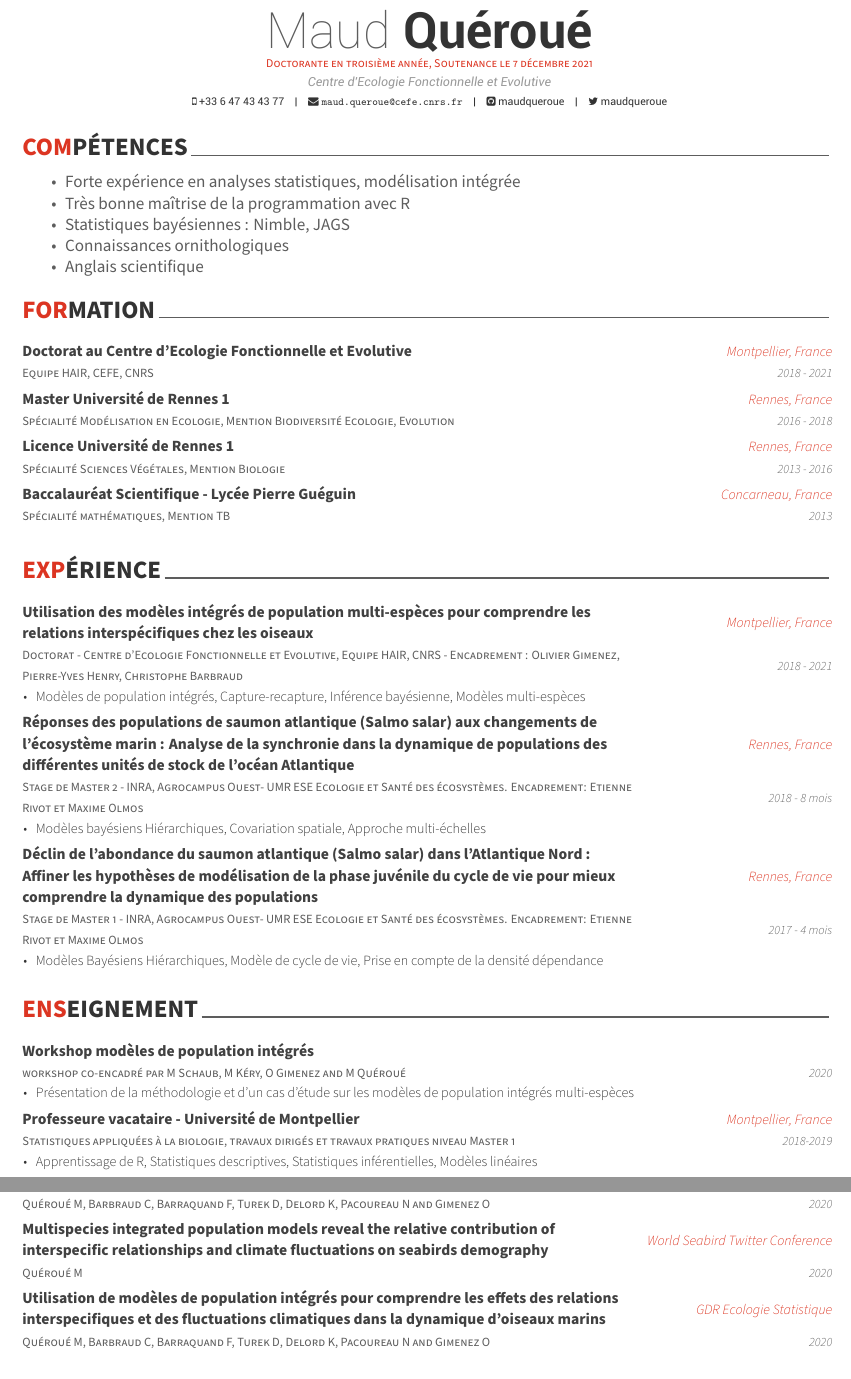
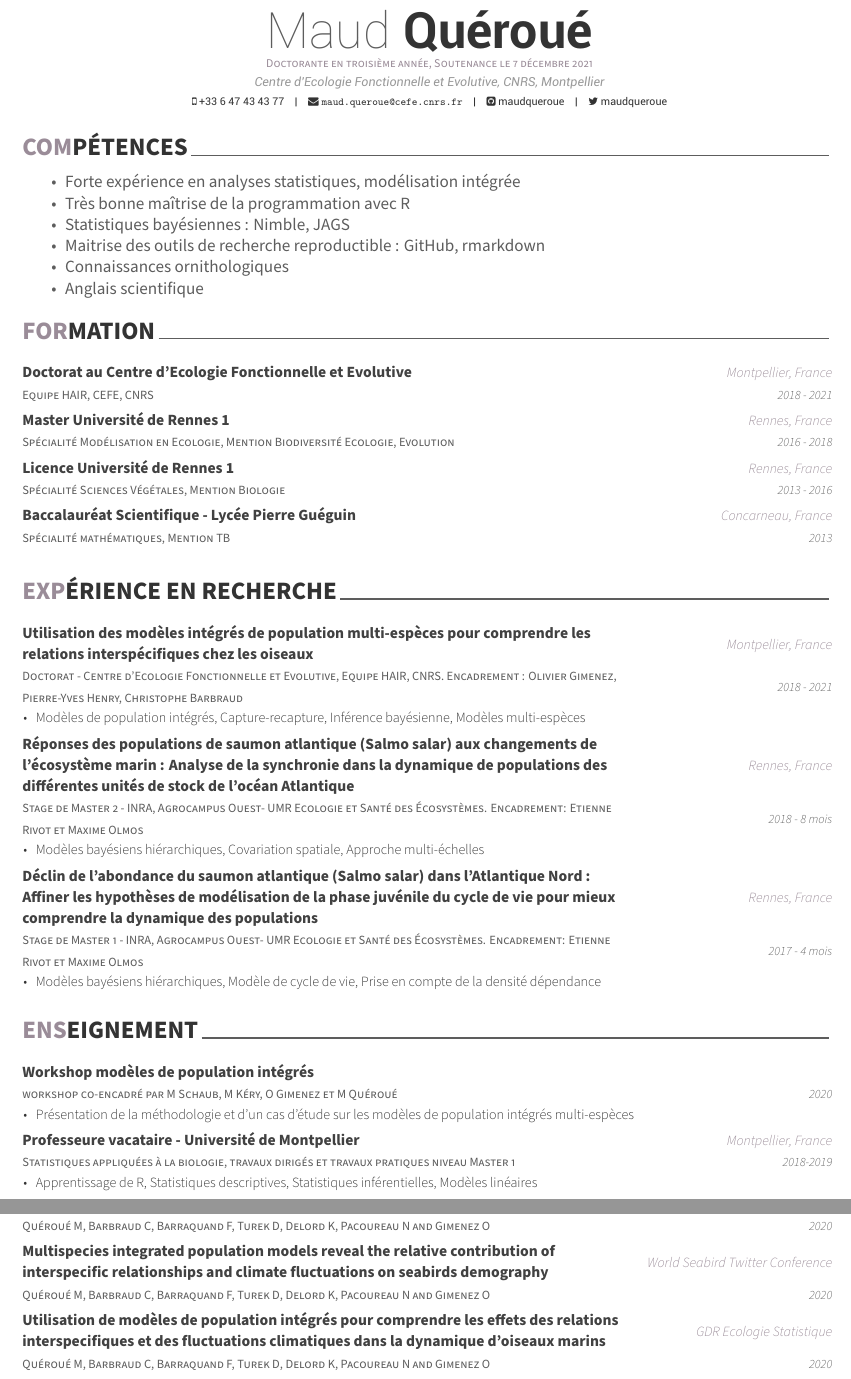
Before and after one commit to maudqueroue/CV, an R Markdown document (CV.Rmd): two parts of pages 1 and 2 of 2, joined at a grey line, cut so that both start at the same text. The pictures show the output file CV.pdf that the author committed with the source.

Commit message:
Mise à jour CV :llama:

````diff
--- a/CV.Rmd
+++ b/CV.Rmd
@@ -2,7 +2,7 @@
 name: Maud
 surname: Quéroué
 position: "Doctorante en troisième année, Soutenance le 7 décembre 2021"
-address: "Centre d'Ecologie Fonctionnelle et Evolutive"
+address: "Centre d'Ecologie Fonctionnelle et Evolutive, CNRS, Montpellier"
 phone: +33 6 47 43 43 77
 email: "maud.queroue@cefe.cnrs.fr"
 twitter: maudqueroue
@@ -21,6 +21,7 @@ library(vitae)
  * Forte expérience en analyses statistiques, modélisation intégrée
  * Très bonne maîtrise de la programmation avec R
  * Statistiques bayésiennes : Nimble, JAGS
+ * Maitrise des outils de recherche reproductible : GitHub, rmarkdown
  * Connaissances ornithologiques
  * Anglais scientifique
 
@@ -39,15 +40,15 @@ tribble(
   detailed_entries(Degree, Year, Institution, Where)
 ```
 
-# EXPÉRIENCE
+# EXPÉRIENCE EN RECHERCHE
 
 ```{r}
 library(tibble)
 tribble(
   ~ Degree, ~ Year, ~ Institution, ~ Where, ~ this_is_the_list,
- "Doctorat - Centre d'Ecologie Fonctionnelle et Evolutive, Equipe HAIR, CNRS - Encadrement : Olivier Gimenez, Pierre-Yves Henry, Christophe Barbraud", "2018 - 2021", "Utilisation des modèles intégrés de population multi-espèces pour comprendre les relations interspécifiques chez les oiseaux", "Montpellier, France","Modèles de population intégrés, Capture-recapture, Inférence bayésienne, Modèles multi-espèces",
-  "Stage de Master 2 - INRA, Agrocampus Ouest- UMR ESE Ecologie et Santé des écosystèmes. Encadrement: Etienne Rivot et Maxime Olmos", "2018 - 8 mois", "Réponses des populations de saumon atlantique (Salmo salar) aux changements de l’écosystème marin : Analyse de la synchronie dans la dynamique de populations des différentes unités de stock de l’océan Atlantique", "Rennes, France","Modèles bayésiens Hiérarchiques, Covariation spatiale, Approche multi-échelles",
-  "Stage de Master 1 - INRA, Agrocampus Ouest- UMR ESE Ecologie et Santé des écosystèmes. Encadrement: Etienne Rivot et Maxime Olmos", "2017 - 4 mois", "Déclin de l’abondance du saumon atlantique (Salmo salar) dans l’Atlantique Nord : Affiner les hypothèses de modélisation de la phase juvénile du cycle de vie pour mieux comprendre la dynamique des populations", "Rennes, France","Modèles Bayésiens Hiérarchiques, Modèle de cycle de vie, Prise en compte de la densité dépendance"
+ "Doctorat - Centre d'Ecologie Fonctionnelle et Evolutive, Equipe HAIR, CNRS. Encadrement : Olivier Gimenez, Pierre-Yves Henry, Christophe Barbraud", "2018 - 2021", "Utilisation des modèles intégrés de population multi-espèces pour comprendre les relations interspécifiques chez les oiseaux", "Montpellier, France","Modèles de population intégrés, Capture-recapture, Inférence bayésienne, Modèles multi-espèces",
+  "Stage de Master 2 - INRA, Agrocampus Ouest- UMR Ecologie et Santé des Écosystèmes. Encadrement: Etienne Rivot et Maxime Olmos", "2018 - 8 mois", "Réponses des populations de saumon atlantique (Salmo salar) aux changements de l’écosystème marin : Analyse de la synchronie dans la dynamique de populations des différentes unités de stock de l’océan Atlantique", "Rennes, France","Modèles bayésiens hiérarchiques, Covariation spatiale, Approche multi-échelles",
+  "Stage de Master 1 - INRA, Agrocampus Ouest- UMR Ecologie et Santé des Écosystèmes. Encadrement: Etienne Rivot et Maxime Olmos", "2017 - 4 mois", "Déclin de l’abondance du saumon atlantique (Salmo salar) dans l’Atlantique Nord : Affiner les hypothèses de modélisation de la phase juvénile du cycle de vie pour mieux comprendre la dynamique des populations", "Rennes, France","Modèles bayésiens hiérarchiques, Modèle de cycle de vie, Prise en compte de la densité dépendance"
 ) %>%
   detailed_entries(Degree, Year, Institution, Where, this_is_the_list, .protect = FALSE)
 ```
@@ -58,7 +59,7 @@ tribble(
 library(tibble)
 tribble(
   ~ Degree, ~ Year, ~ Institution, ~ Where, ~ this_is_the_list,
- "workshop co-encadré par M Schaub, M Kéry, O Gimenez and M Quéroué", "2020", "Workshop modèles de population intégrés", "","Présentation de la méthodologie et d'un cas d'étude sur les modèles de population intégrés multi-espèces",
+ "workshop co-encadré par M Schaub, M Kéry, O Gimenez et M Quéroué", "2020", "Workshop modèles de population intégrés", "","Présentation de la méthodologie et d'un cas d'étude sur les modèles de population intégrés multi-espèces",
   "Statistiques appliquées à la biologie, travaux dirigés et travaux pratiques niveau Master 1", "2018-2019", "Professeure vacataire - Université de Montpellier", "Montpellier, France","Apprentissage de R, Statistiques descriptives, Statistiques inférentielles, Modèles linéaires"
 ) %>%
   detailed_entries(Degree, Year, Institution, Where, this_is_the_list, .protect = FALSE)
@@ -98,7 +99,7 @@ tribble(
   ~ Degree, ~ Year, ~ Institution, ~ Where,
  "Quéroué M, Henry P-Y, Barraquand F and Gimenez O", "2021", "Using multispecies integrated population model to understand competition between birds: A case study on Great tits and Blue tits", "EURING Analytical Meeting & Workshop",
   "Quéroué M, Barbraud C, Barraquand F, Turek D, Delord K, Pacoureau N and Gimenez O", "2020", "Revealing how interspecific relationships and environmental fluctuations affect seabirds’ population dynamics: A multispecies demography approach", "International Statistical Ecology Conference",
-   "Quéroué M", "2020", "Multispecies integrated population models reveal the relative contribution of interspecific relationships and climate fluctuations on seabirds demography", "World Seabird Twitter Conference",
+   "Quéroué M, Barbraud C, Barraquand F, Turek D, Delord K, Pacoureau N and Gimenez O", "2020", "Multispecies integrated population models reveal the relative contribution of interspecific relationships and climate fluctuations on seabirds demography", "World Seabird Twitter Conference",
     "Quéroué M, Barbraud C, Barraquand F, Turek D, Delord K, Pacoureau N and Gimenez O", "2020", "Utilisation de modèles de population intégrés pour comprendre les effets des relations interspecifiques et des fluctuations climatiques dans la dynamique d’oiseaux marins", "GDR Ecologie Statistique",
 ) %>%
   detailed_entries(Degree, Year, Institution, Where)
--- a/awesome-cv.cls
+++ b/awesome-cv.cls
@@ -142,7 +142,7 @@
 % Awesome colors
 \definecolor{awesome-emerald}{HTML}{00A388}
 \definecolor{awesome-skyblue}{HTML}{0395DE}
-\definecolor{awesome-red}{HTML}{DC3522}
+\definecolor{awesome-red}{HTML}{9A8C98}
 \definecolor{awesome-pink}{HTML}{EF4089}
 \definecolor{awesome-orange}{HTML}{FF6138}
 \definecolor{awesome-nephritis}{HTML}{27AE60}
````
Also changed, not shown: CV.pdf, CV.Rmd (4 more changed lines).
